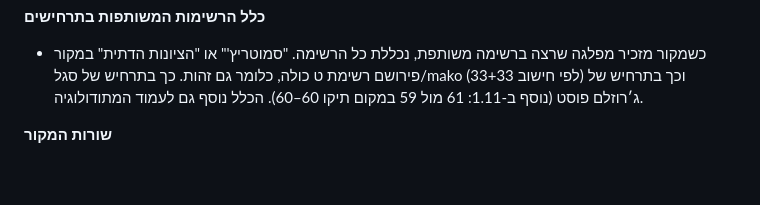
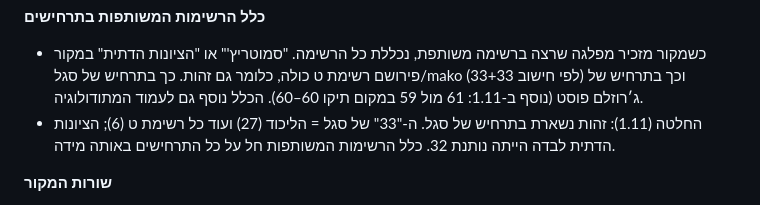
Before and after one commit to Lioo7/mi-im-mi, a Markdown page: docs/research/decisions.md, the part around the change. GitHub-like rendering; blank space fills up the shorter version.

Commit message:
docs: Zehut stays in the Segal scenario (33 = Likud 27 + the full ט list; Religious Zionism alone would be 32)
Co-Authored-By: Claude Opus 5.5 <noreply@anthropic.com>

```diff
--- a/docs/research/decisions.md
+++ b/docs/research/decisions.md
@@ -141,6 +141,7 @@
 
 **כלל הרשימות המשותפות בתרחישים**
 - כשמקור מזכיר מפלגה שרצה ברשימה משותפת, נכללת כל הרשימה. "סמוטריץ'" או "הציונות הדתית" במקור פירושם רשימת ט כולה, כלומר גם זהות. כך בתרחיש של סגל/mako (לפי חישוב 33+33) וכך בתרחיש של ג׳רוזלם פוסט (נוסף ב-1.11: 61 מול 59 במקום תיקו 60–60). הכלל נוסף גם לעמוד המתודולוגיה.
+- החלטה (1.11): זהות נשארת בתרחיש של סגל. ה-"33" של סגל = הליכוד (27) ועוד כל רשימת ט (6); הציונות הדתית לבדה הייתה נותנת 32. כלל הרשימות המשותפות חל על כל התרחישים באותה מידה.
 
 **שורות המקור**
 - פורמט אחד לכל התרחישים: "מקור: <כלי תקשורת>, <יום.חודש>", או "מקורות: <א> · <ב>" כשיש יותר ממקור אחד. כשהמקור הוא דברים של אדם: "<שם> ב<כלי תקשורת>, <יום.חודש>" (למשל "עמית סגל בכיפה, 31.10", "אחמד טיבי בזמן ישראל, 31.10"). הדיווח העיקרי ראשון, שמות כלי התקשורת בעברית כשזה השם המקובל (ג׳רוזלם פוסט), והקישור על שם כלי התקשורת.
```
